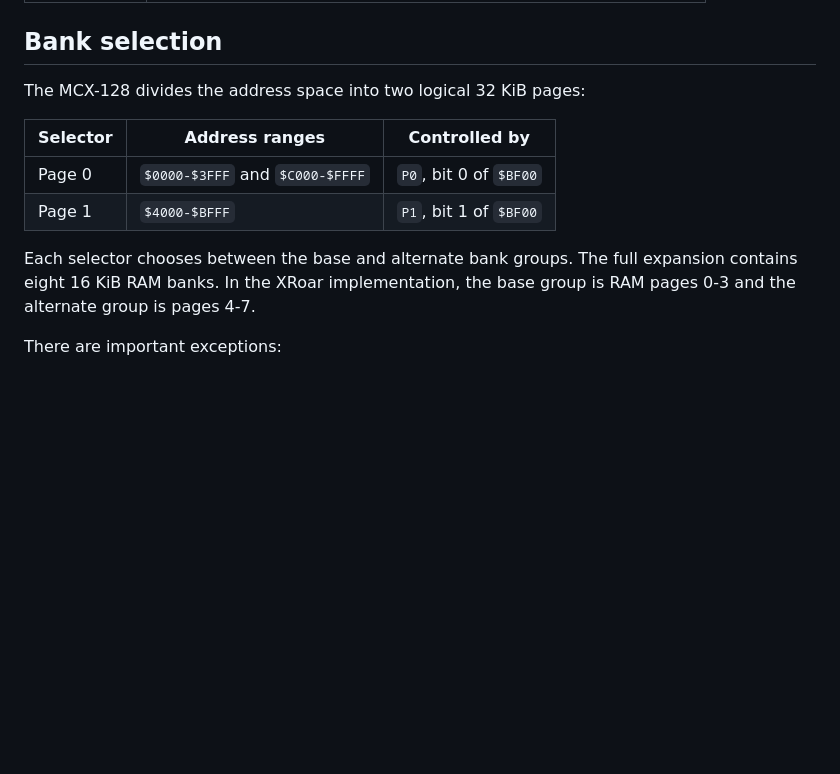
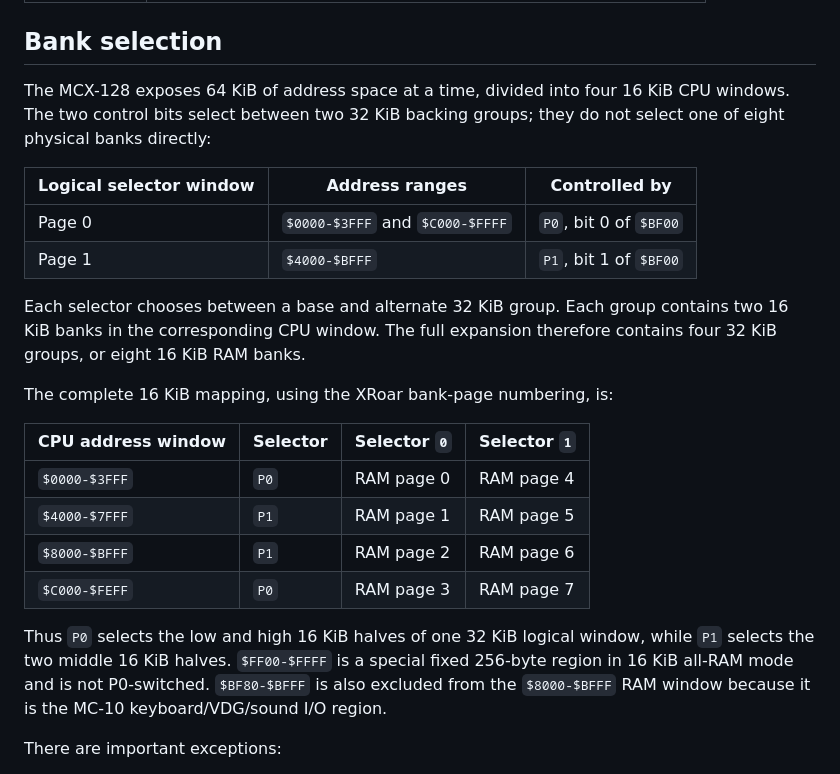
Before and after one commit to Rastamafugg/mc10-space-invaders, a Markdown page: docs/mcx128-register-map.md, the part around the change. Drawn GitHub-style; blank space fills up the shorter version.

Commit message:
Clarify MCX-128 bank group mapping

```diff
--- a/docs/mcx128-register-map.md
+++ b/docs/mcx128-register-map.md
@@ -46,16 +46,33 @@ even/odd register decode.
 
 ## Bank selection
 
-The MCX-128 divides the address space into two logical 32 KiB pages:
+The MCX-128 exposes 64 KiB of address space at a time, divided into four
+16 KiB CPU windows. The two control bits select between two 32 KiB backing
+groups; they do not select one of eight physical banks directly:
 
-| Selector | Address ranges | Controlled by |
+| Logical selector window | Address ranges | Controlled by |
 | --- | --- | --- |
 | Page 0 | `$0000-$3FFF` and `$C000-$FFFF` | `P0`, bit 0 of `$BF00` |
 | Page 1 | `$4000-$BFFF` | `P1`, bit 1 of `$BF00` |
 
-Each selector chooses between the base and alternate bank groups. The full
-expansion contains eight 16 KiB RAM banks. In the XRoar implementation, the
-base group is RAM pages 0-3 and the alternate group is pages 4-7.
+Each selector chooses between a base and alternate 32 KiB group. Each group
+contains two 16 KiB banks in the corresponding CPU window. The full expansion
+therefore contains four 32 KiB groups, or eight 16 KiB RAM banks.
+
+The complete 16 KiB mapping, using the XRoar bank-page numbering, is:
+
+| CPU address window | Selector | Selector `0` | Selector `1` |
+| --- | --- | --- | --- |
+| `$0000-$3FFF` | `P0` | RAM page 0 | RAM page 4 |
+| `$4000-$7FFF` | `P1` | RAM page 1 | RAM page 5 |
+| `$8000-$BFFF` | `P1` | RAM page 2 | RAM page 6 |
+| `$C000-$FEFF` | `P0` | RAM page 3 | RAM page 7 |
+
+Thus `P0` selects the low and high 16 KiB halves of one 32 KiB logical
+window, while `P1` selects the two middle 16 KiB halves. `$FF00-$FFFF` is a
+special fixed 256-byte region in 16 KiB all-RAM mode and is not P0-switched.
+`$BF80-$BFFF` is also excluded from the `$8000-$BFFF` RAM window because it
+is the MC-10 keyboard/VDG/sound I/O region.
 
 There are important exceptions:
 
```
Also changed, not shown: docs/mc10-platform.md (+6 -3 lines), docs/research.md (+2 -2 lines).
